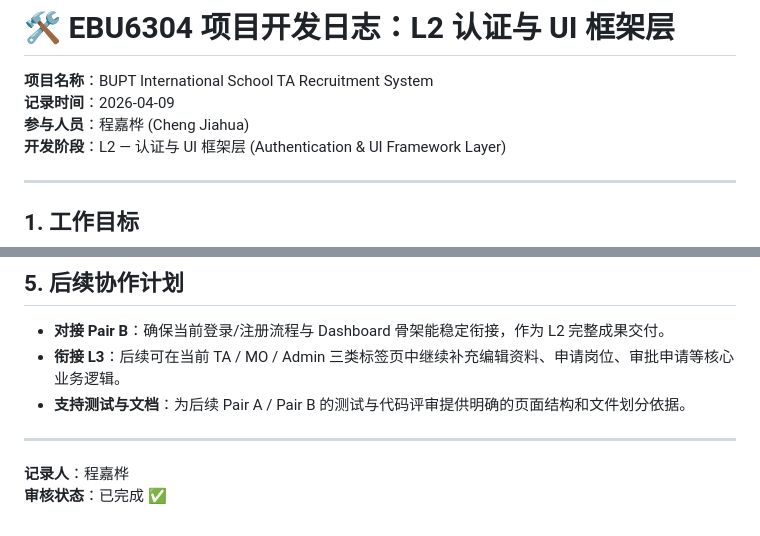
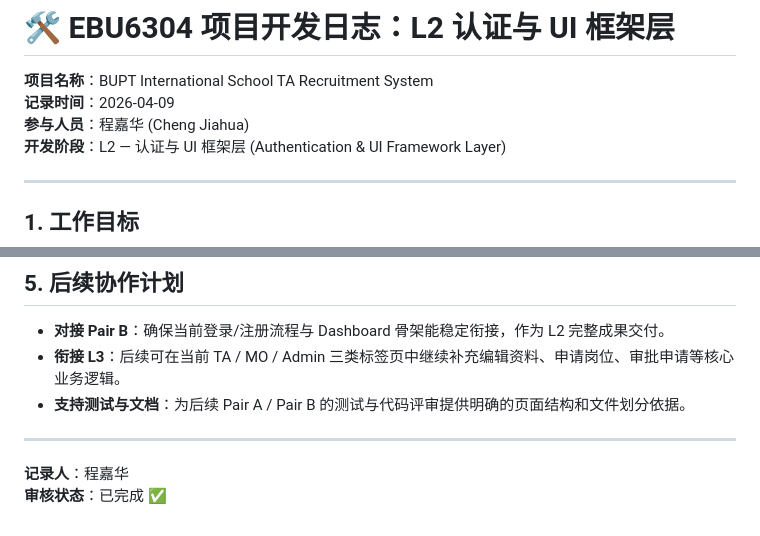
Before and after one commit to Baizhexuan/EBU6304_Group98, a Markdown page: ProjectRoot_log/work_record_pairC_2.md, 2 parts joined by grey strips. Drawn GitHub-style.

Commit message:
Fix Pair C author name in work record

```diff
--- a/ProjectRoot_log/work_record_pairC_2.md
+++ b/ProjectRoot_log/work_record_pairC_2.md
@@ -2,7 +2,7 @@
 
 **项目名称**：BUPT International School TA Recruitment System
 **记录时间**：2026-04-09
-**参与人员**：程嘉桦 (Cheng Jiahua)
+**参与人员**：程嘉华 (Cheng Jiahua)
 **开发阶段**：L2 — 认证与 UI 框架层 (Authentication & UI Framework Layer)
 
 ---
@@ -69,5 +69,5 @@
 - **支持测试与文档**：为后续 Pair A / Pair B 的测试与代码评审提供明确的页面结构和文件划分依据。
 
 ---
-**记录人**：程嘉桦
+**记录人**：程嘉华
 **审核状态**：已完成 ✅
```
